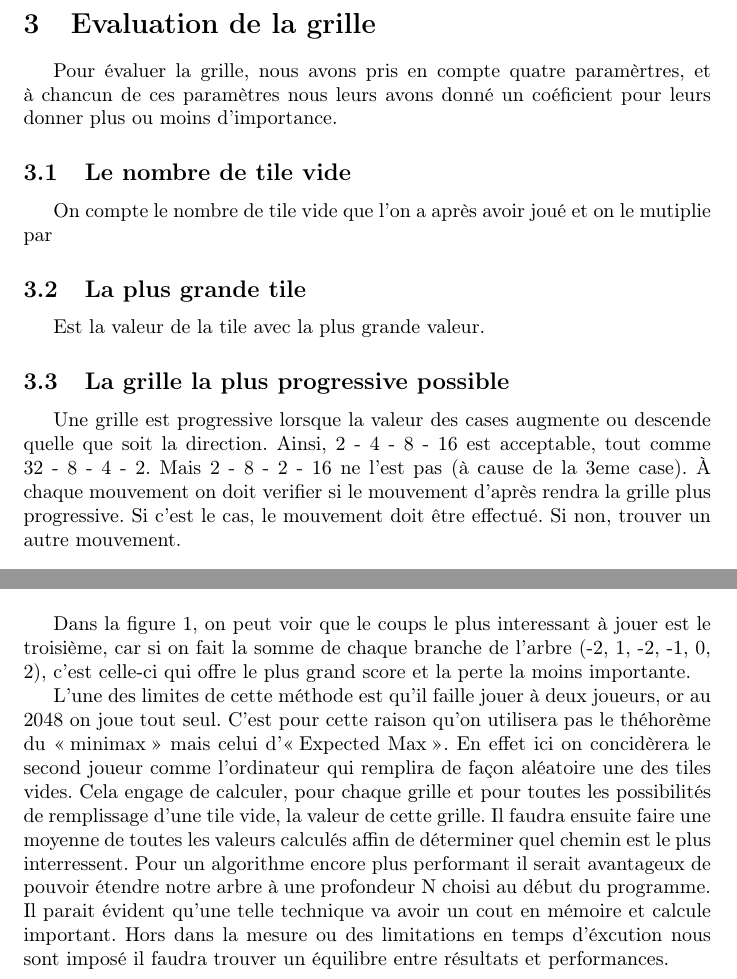
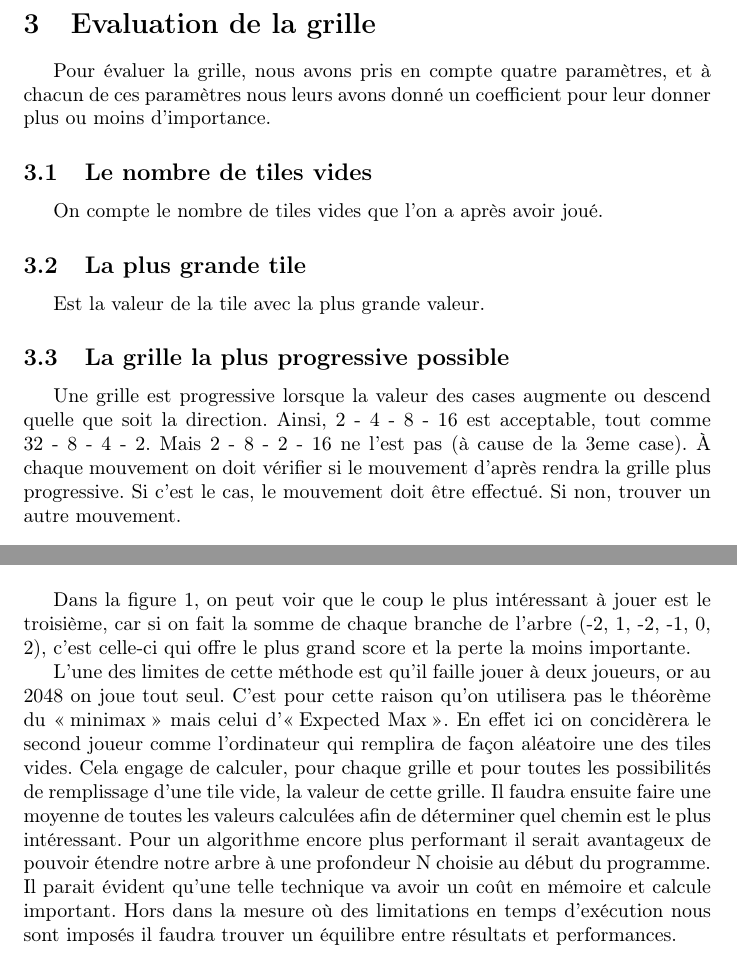
Before and after one commit to kamneo/EDD_project, a LaTeX document (documents_latex/rendu.tex): two parts of pages 3 and 4 of 4, joined at a grey line, cut so that both start at the same text. Compiled offline with pdfLaTeX.

Commit message:
correction fautes

```diff
--- a/documents_latex/rendu.tex
+++ b/documents_latex/rendu.tex
@@ -27,16 +27,16 @@ La libraire A2\_bonnet\_borde\_pinero\_basic.so est g\'en\'er\'ee dans le r\'epe
 \clearpage
 \section{Evaluation de la grille}
 \label{eval_grid}
-Pour évaluer la grille, nous avons pris en compte quatre paramèrtres, et à chancun de ces paramètres nous leurs avons donné un coéficient pour leurs donner plus ou moins d'importance.
+Pour évaluer la grille, nous avons pris en compte quatre paramètres, et à chacun de ces paramètres nous leurs avons donné un coefficient pour leur donner plus ou moins d'importance.
 
 
-	\subsection{Le nombre de tile vide}
-	On compte le nombre de tile vide que l'on a après avoir joué et on le mutiplie par
+	\subsection{Le nombre de tiles vides}
+	On compte le nombre de tiles vides que l'on a après avoir joué.
 	\subsection{La plus grande tile}
 	Est la valeur de la tile avec la plus grande valeur.
 
 	\subsection{La grille la plus progressive possible}
-	Une grille est progressive lorsque la valeur des cases augmente ou descende quelle que soit la direction. Ainsi, 2 - 4 - 8 - 16 est acceptable, tout comme 32 - 8 - 4 - 2. Mais 2 - 8 - 2 - 16 ne l'est pas (\`a cause de la 3eme case). \`A chaque mouvement on doit verifier si  le mouvement d'apr\`es rendra la grille plus progressive. Si c'est le cas, le mouvement doit \^etre effectu\'e. Si non, trouver un autre mouvement.
+	Une grille est progressive lorsque la valeur des cases augmente ou descend quelle que soit la direction. Ainsi, 2 - 4 - 8 - 16 est acceptable, tout comme 32 - 8 - 4 - 2. Mais 2 - 8 - 2 - 16 ne l'est pas (\`a cause de la 3eme case). \`A chaque mouvement on doit vérifier si  le mouvement d'apr\`es rendra la grille plus progressive. Si c'est le cas, le mouvement doit \^etre effectu\'e. Si non, trouver un autre mouvement.
 
 	\subsection{La grille la plus réguli\`ere possible}
 	pour pouvoir fusionner, les cases doivent comporter des valeurs identiques. Ainsi une suite 2 - 16 - 64 - 256 respecte la r\`egle de progressivit\`e) mais aboutira à un \'echec car on ne pourra fusionner aucune case avec sa voisine. Il faut donc respecter un autre crit\`ere : la r\'egularit\'e. Et faire en sorte de ne pas avoir de cassure dans les s\'eries. Entre cr\'eer une série 2 - 4 - 8 - 16 et cr\'eer une s\'erie 16 - 64 - 256 - 1024 on pr\'ef\'erera donc la premi\`ere, m\^eme si la possibilit\'e d'obtenir un nombre fort comme 1024 peut \^etre tentante a priori.
@@ -50,8 +50,8 @@ Pour évaluer la grille, nous avons pris en compte quatre paramèrtres, et à ch
    \caption{\label{minimax} Exemple minimax}
 \end{figure}
 
-Dans la figure 1, on peut voir que le coups le plus interessant à jouer est le troisi\`eme, car si on fait la somme de chaque branche de l'arbre (-2, 1, -2, -1, 0, 2), c'est celle-ci qui offre le plus grand score et la perte la moins importante.
+Dans la figure 1, on peut voir que le coup le plus intéressant à jouer est le troisi\`eme, car si on fait la somme de chaque branche de l'arbre (-2, 1, -2, -1, 0, 2), c'est celle-ci qui offre le plus grand score et la perte la moins importante.
 
-L'une des limites de cette m\'ethode est qu'il faille jouer \`a deux joueurs, or au 2048 on joue tout seul. C'est pour cette raison qu'on utilisera pas le th\'ehor\`eme du \og minimax \fg{} mais celui d'\og Expected Max \fg{}. En effet ici on concid\`erera le second joueur comme l'ordinateur qui remplira de façon aléatoire une des tiles vides. Cela engage de calculer, pour chaque grille et pour toutes les possibilit\'es de remplissage d'une tile vide, la valeur de cette grille. Il faudra ensuite faire une moyenne de toutes les valeurs calculés affin de déterminer quel chemin est le plus interressent. Pour un algorithme encore plus performant il serait avantageux de pouvoir \'etendre notre arbre \`a une profondeur N choisi au d\'ebut du programme. Il parait évident qu'une telle technique va avoir un cout en mémoire et calcule important. Hors dans la mesure ou des limitations en temps d'éxcution nous sont imposé il faudra trouver un équilibre entre résultats et performances.
+L'une des limites de cette m\'ethode est qu'il faille jouer \`a deux joueurs, or au 2048 on joue tout seul. C'est pour cette raison qu'on utilisera pas le th\'eor\`eme du \og minimax \fg{} mais celui d'\og Expected Max \fg{}. En effet ici on concid\`erera le second joueur comme l'ordinateur qui remplira de façon aléatoire une des tiles vides. Cela engage de calculer, pour chaque grille et pour toutes les possibilit\'es de remplissage d'une tile vide, la valeur de cette grille. Il faudra ensuite faire une moyenne de toutes les valeurs calculées afin de déterminer quel chemin est le plus intéressant. Pour un algorithme encore plus performant il serait avantageux de pouvoir \'etendre notre arbre \`a une profondeur N choisie au d\'ebut du programme. Il parait évident qu'une telle technique va avoir un coût en mémoire et calcule important. Hors dans la mesure où des limitations en temps d'exécution nous sont imposés il faudra trouver un équilibre entre résultats et performances.
 
 \end{document}
```
Also changed, not shown: documents_latex/rendu.pdf, documents_latex/rendu.tex (14 more changed lines), 3 other files.
